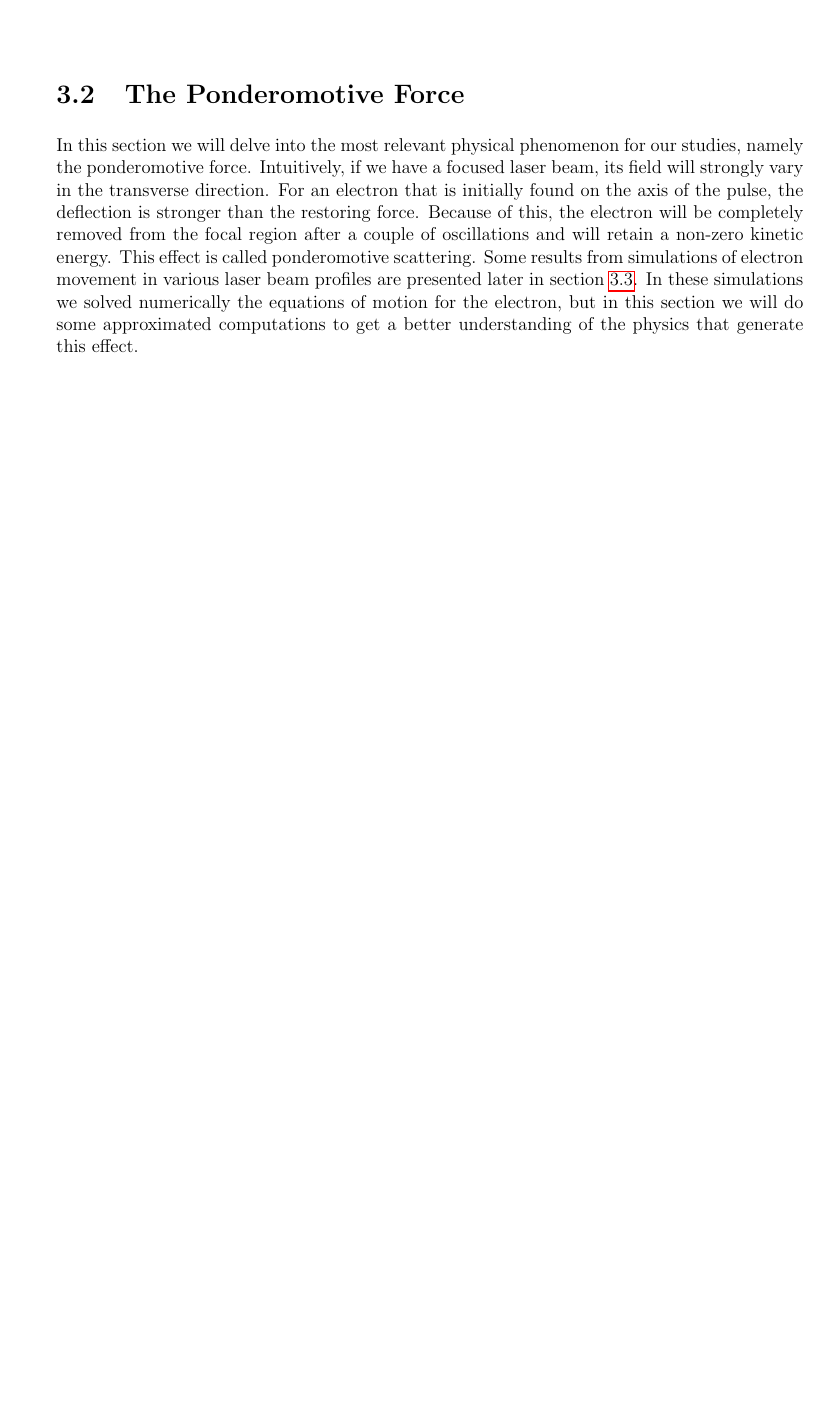
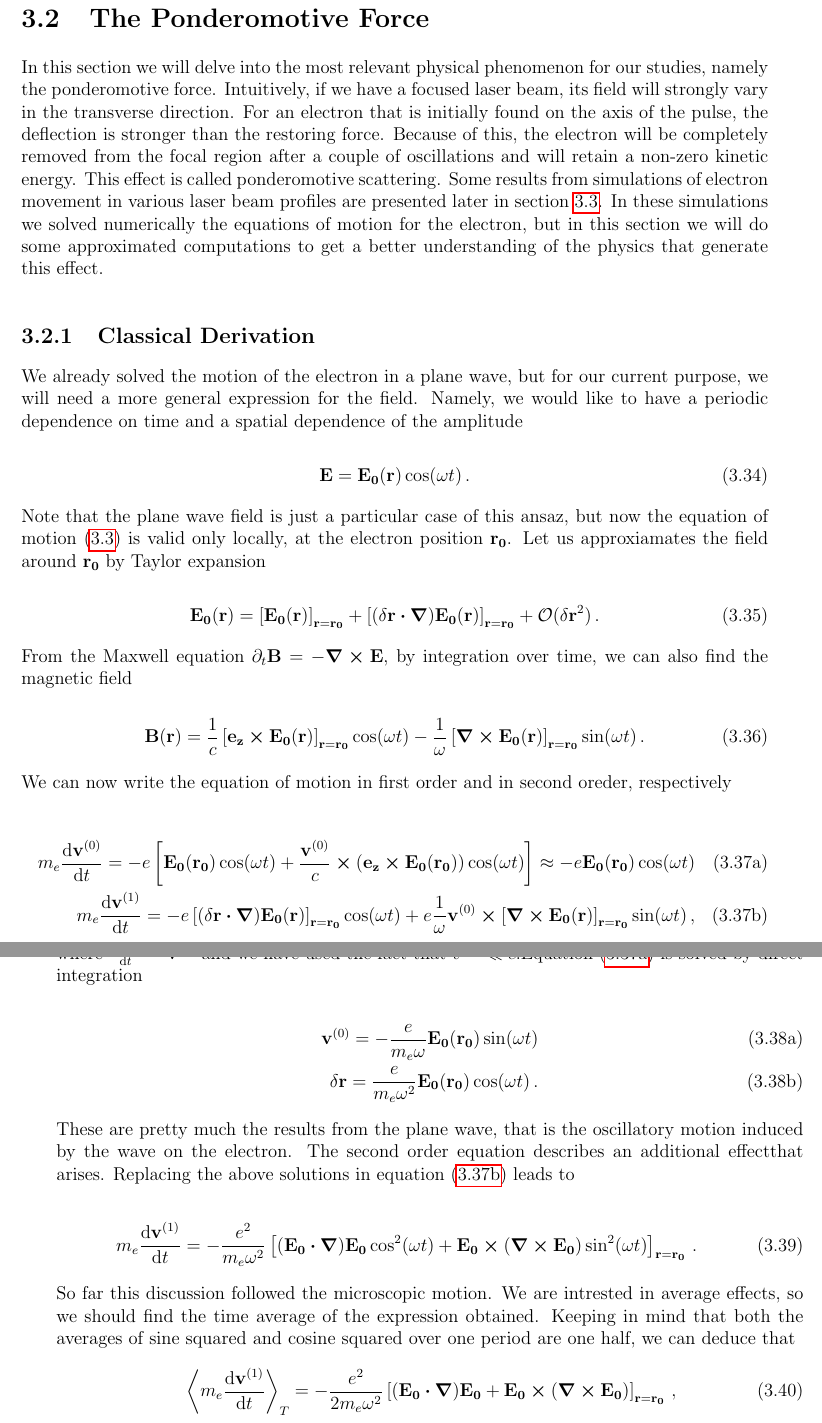
Before and after one commit to DolineanuMircea/Bachelor-Thesis, a LaTeX thesis (manuscript/thesis.tex, which reads manuscript/light-matter.tex): part of page 36 of 51 before the commit and two parts of pages 37 and 38 of 53 after it, the two joined at a grey line, cut so that both start at the same text, the shorter picture padded with empty space. The pictures show the PDF file manuscript/thesis.pdf that the author committed with the source.

Commit message:
Classical ponderomotive force done

```diff
--- a/manuscript/light-matter.tex
+++ b/manuscript/light-matter.tex
@@ -295,0 +301 @@ Under the fields given by this potential, the electron starts moving, but it sto
+\begin{itemize}
@@ -296,3 +307,61 @@ Under the fields given by this potential, the electron starts moving, but it sto
+\end{itemize}
+If at least one of these conditions are violated, acceleration can happen.
+\newline
+
+In laser-plasma interaction in particular, all the conditions of this theorem are not valid, which is why the possibility of developing a plasma based, laser powered accelerator is appealing. More on the prospects of this technology will be presented in the next sections.
+
 \section{The Ponderomotive Force}
 
 In this section we will delve into the most relevant physical phenomenon for our studies, namely the ponderomotive force. Intuitively, if we have a focused laser beam, its field will strongly vary in the transverse direction. For an electron that is initially found on the axis of the pulse, the deflection is stronger than the restoring force. Because of this, the electron will be completely removed from the focal region after a couple of oscillations and will retain a non-zero kinetic energy. This effect is called ponderomotive scattering. Some results from simulations of electron movement in various laser beam profiles are presented later in~\cref{sec:ponderomotive-graphs}. In these simulations we solved numerically the equations of motion for the electron, but in this section we will do some approximated computations to get a better understanding of the physics that generate this effect.
+
+\subsection{Classical Derivation}
+
+We already solved the motion of the electron in a plane wave, but for our current purpose, we will need a more general expression for the field. Namely, we would like to have a periodic dependence on time and a spatial dependence of the amplitude
+
+\begin{equation}
+  \vb{E} = \vb{E_0}(\vb{r}) \cos(\omega t)\,.
+\end{equation}
+Note that the plane wave field is just a particular case of this ansaz, but now the equation of motion~(\ref{eq:equation-of-motion-electron}) is valid only locally, at the electron position \(\vb{r_0}\). Let us approxiamates the field around \(\vb{r_0}\) by Taylor expansion
+
+\begin{equation}
+  \vb{E_0}(\vb{r}) = \left[\vb{E_0}(\vb{r})\right]_{\vb{r}=\vb{r_0}} + \left[(\delta \vb{r}\vdot\grad)\vb{E_0}(\vb{r})\right] _{\vb{r}=\vb{r_0}} + \mathcal{O}(\delta\vb{r}^2)\,.
+\end{equation}
+From the Maxwell equation \(\partial_t \vb{B} = - \curl{\vb{E}}\), by integration over time, we can also find the magnetic field
+
+\begin{equation}
+  \vb{B}(\vb{r}) =\frac{1}{c}\left[\vb{e_z} \cp \vb{E_0}(\vb{r})\right]_{\vb{r}=\vb{r_0}} \cos(\omega t) - \frac{1}{\omega} \left[\curl{\vb{E_0}(\vb{r})}\right]_{\vb{r}=\vb{r_0}} \sin(\omega t)\,.
+\end{equation}
+We can now write the equation of motion in first order and in second oreder, respectively
+
+\begin{subequations}
+  \begin{align}
+    \label{eq:first-order}
+    m_e \dv{\vb{v}^{(0)}}{t} = - e \left[\vb{E_0}(\vb{r_0}) \cos(\omega t) + \frac{\vb{v}^{(0)}}{c}\cp \left(\vb{e_z} \cp \vb{E_0}(\vb{r_0}) \right) \cos(\omega t)\right] \approx - e \vb{E_0}(\vb{r_0}) \cos(\omega t)\\
+    \label{eq:second-order}
+    m_e\dv{\vb{v}^{(1)}}{t} = - e \left[ (\delta\vb{r}\vdot\grad) \vb{E_0}(\vb{r})\right]_{\vb{r}=\vb{r_0}} \cos(\omega t) + e \frac{1}{\omega} \vb{v}^{(0)}\cp \left[\curl{\vb{E_0}(\vb{r})}\right]_{\vb{r}=\vb{r_0}} \sin(\omega t) \,,
+  \end{align}
+\end{subequations}
+where \(\dv{(\delta \vb{r})}{t} = \vb{v}^{(0)}\) and we have used the fact that \(v^{(0)}\ll c\).Equation~(\ref{eq:first-order}) is solved by direct integration
+
+\begin{subequations}
+  \begin{align}
+    \vb{v}^{(0)} = - \frac{e}{m_e \omega} \vb{E_0}(\vb{r_0}) \sin(\omega t)\\
+    \delta \vb{r} = \frac{e}{m_e \omega^2} \vb{E_0}(\vb{r_0}) \cos(\omega t)\,.
+  \end{align}
+\end{subequations}
+These are pretty much the results from the plane wave, that is the oscillatory motion induced by the wave on the electron. The second order equation describes an additional effectthat arises. Replacing the above solutions in~\cref{eq:second-order} leads to
+
+\begin{equation}
+    m_e\dv{\vb{v}^{(1)}}{t} = - \frac{e^2}{m_e \omega^2} \left[ (\vb{E_0}\vdot\grad)\vb{E_0}\cos[2](\omega t) + \vb{E_0}\cp\left(\curl{\vb{E_0}}\right)\sin[2](\omega t) \right]_{\vb{r}=\vb{r_0}}\,.
+\end{equation}
+So far this discussion followed the microscopic motion. We are intrested in average effects, so we should find the time average of the expression obtained. Keeping in mind that both the averages of sine squared and cosine squared over one period are one half, we can deduce that
+
+\begin{equation}
+  \expval{m_e\dv{\vb{v}^{(1)}}{t}}_T =  - \frac{e^2}{2 m_e \omega^2} \left[ (\vb{E_0}\vdot\grad)\vb{E_0} + \vb{E_0}\cp\left(\curl{\vb{E_0}}\right)\right]_{\vb{r}=\vb{r_0}}\,,
+\end{equation}
+where \(T=\frac{2\pi}{\omega}\).
+We aplly now the vector identity~(\ref{id:vp-of-curl}) and the fact that \(\grad{\vb{v}^2} = 2\vb{v}(\div{\vb{v}})\) to reach the final result
+
+\begin{equation}
+  \expval{m_e\dv{\vb{v}^{(1)}}{t}}_T = - \frac{e^2}{4 m_e \omega^2} \grad{\vb{E_0}^2} = \vb{F_{pond}}\,,
+\end{equation}
```
Also changed, not shown: manuscript/n-methods.tex (added, +9 -0 lines), manuscript/thesis.tex (+1 -0 lines), manuscript/thesis.pdf, manuscript/light-matter.tex (15 more changed lines).
